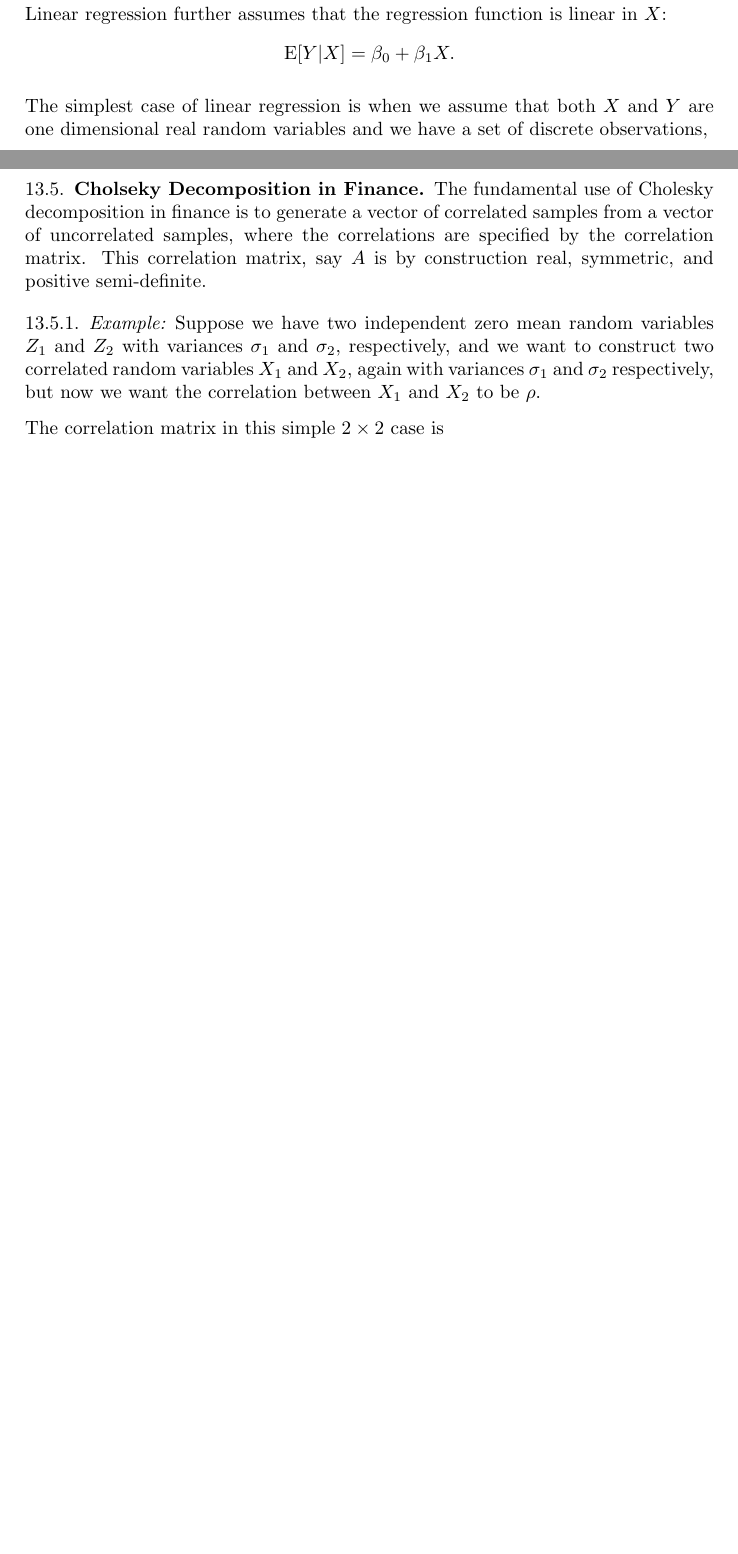
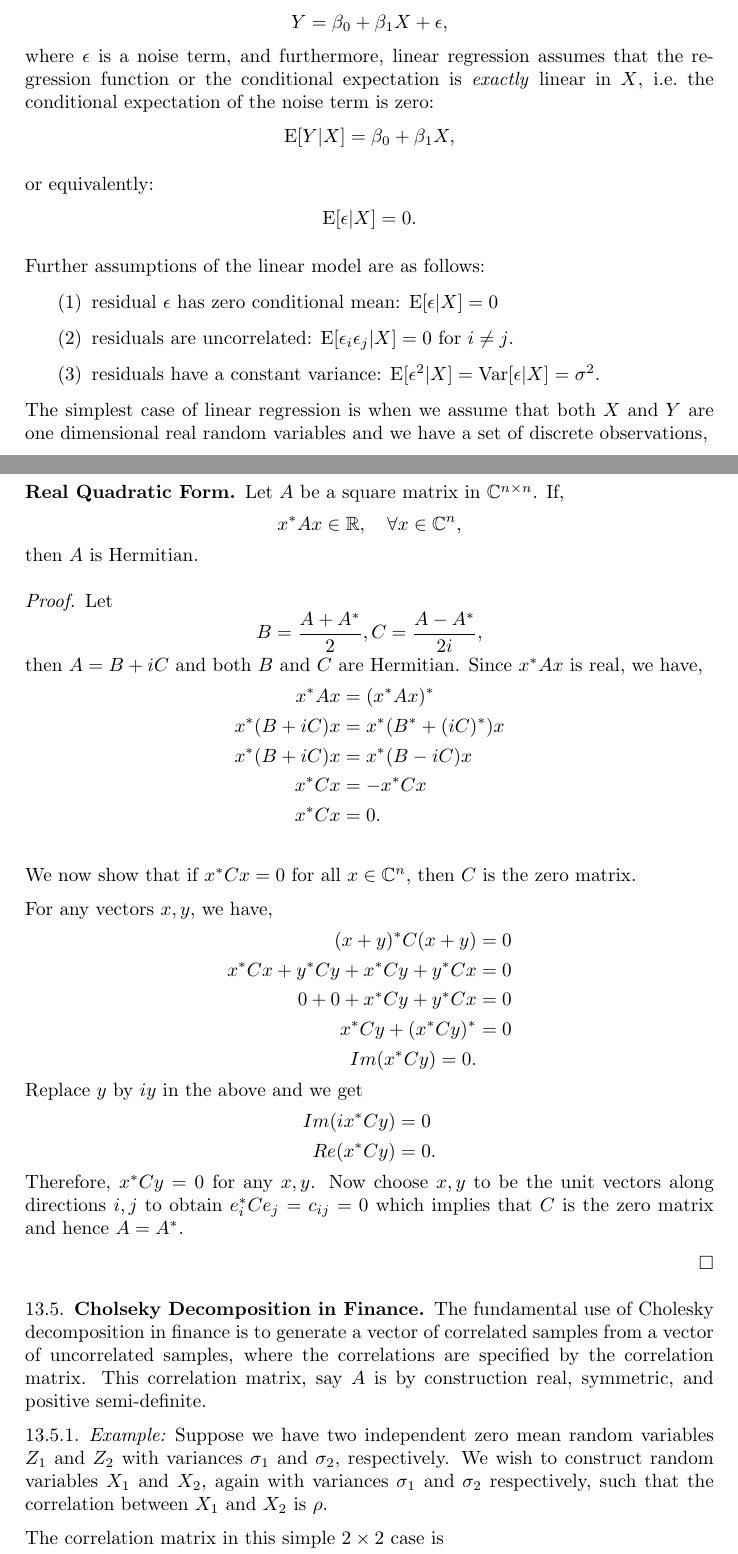
Before and after one commit to mhsnjvd/QFIP, a LaTeX paper (qfip.tex): two parts of pages 25 and 30 of 42 before the commit and two parts of pages 25 and 31 of 43 after it, joined at a grey line, cut at the place of the change, the shorter picture padded with empty space. Compiled offline with pdfLaTeX.

Commit message:
some more additions

```diff
--- a/qfip.tex
+++ b/qfip.tex
@@ -1553,10 +1553,36 @@ $\mathrm{E}[Y|X]$ is called the
 \emph{regression function} or the
 \emph{conditional expectation function}.
 
-Linear regression further assumes that the regression function is linear in $X$:
-\begin{align*}
-\mathrm{E}[Y|X] = \beta_0 + \beta_1 X.
-\end{align*}
+Linear regression assumes a linear model, i.e.,
+$X$ and $Y$ are linearly related:
+
+\begin{align*}
+Y = \beta_0 + \beta_1 X + \epsilon,
+\end{align*}
+where $\epsilon$ is a noise term, and
+furthermore, linear regression assumes that the regression function
+or the conditional expectation is \emph{exactly} linear in $X$, i.e.\
+the conditional expectation of the noise term is zero:
+\begin{align*}
+\mathrm{E}[Y|X] = \beta_0 + \beta_1 X,
+\end{align*}
+
+or equivalently:
+\begin{align*}
+\mathrm{E}[\epsilon|X] = 0.
+\end{align*}
+
+Further assumptions of the linear
+model are as follows:
+\begin{enumerate}
+\item residual $\epsilon$ has zero conditional mean: $\mathrm{E}[\epsilon|X] = 0$
+\item residuals are uncorrelated:
+$\mathrm{E}[\epsilon_i \epsilon_j |X] = 0$ for $i \neq j$.
+\item residuals have a constant variance: $\mathrm{E}[\epsilon^2|X] =
+\mathrm{Var}[\epsilon|X] = \sigma^2$.
+\end{enumerate}
+
+
 
 The simplest case of linear regression is when
 we assume that both $X$ and $Y$ are one dimensional
@@ -2018,6 +2044,50 @@ A \text{ is normal } \Leftrightarrow A^*A = AA^*.
 \end{tabular}
 \end{center}
 
+\subsection*{Real Quadratic Form}
+Let $A$ be a square matrix in $\mathbb{C}^{n \times n}$.
+If,
+$$ x^*Ax \in \mathbb{R}, \quad \forall x \in \mathbb{C}^n,$$
+then $A$ is Hermitian.
+
+\begin{proof}
+Let
+$$B = \frac{A + A^*}{2}, C=\frac{A-A^*}{2i},$$
+then $A = B+iC$ and both $B$ and $C$ are Hermitian.
+Since $x^*Ax$ is real, we have,
+\begin{align*}
+x^*Ax &= (x^*Ax)^* \\
+x^*(B+iC)x &= x^*(B^* + (iC)^*)x\\
+x^*(B+iC)x &= x^*(B - iC)x\\
+x^*Cx &= -x^*Cx\\
+x^*Cx &= 0.\\
+\end{align*}
+We now show that if $x^*Cx=0$ for all $x \in \mathbb{C}^n$, then
+$C$ is the zero matrix.
+
+
+For any vectors $x, y$, we have,
+\begin{align*}
+(x+y)^*C(x+y) &= 0\\
+x^*Cx+ y^*Cy + x^*Cy + y^*Cx  &= 0\\
+0 + 0 + x^*Cy + y^*Cx  &= 0\\
+x^*Cy + (x^*Cy)^* &= 0\\
+Im(x^*Cy) = 0.
+\end{align*}
+Replace $y$ by $iy$ in the above and we get
+\begin{align*}
+Im(ix^*Cy) &=0\\
+Re(x^*Cy) &= 0.
+\end{align*}
+Therefore, $x^*Cy = 0$ for any $x, y$.
+Now choose $x, y$ to be the unit vectors along directions $i, j$ to obtain
+$e_i^*Ce_j = c_{ij} = 0$ which implies that $C$ is the zero matrix and
+hence $A = A^*$.
+
+\end{proof}
+
+
+
 \subsection{Cholseky Decomposition in Finance}
 The fundamental use of Cholesky decomposition
 in finance is to generate a vector of correlated
@@ -2029,9 +2099,9 @@ construction real, symmetric, and positive semi-definite.
 \subsubsection{Example:}
 Suppose we have two independent zero mean random variables
 $Z_1$ and $Z_2$ with variances $\sigma_1$ and $\sigma_2$,
-respectively, and we want to construct two correlated random variables
+respectively. We wish to construct random variables
 $X_1$ and $X_2$, again with variances $\sigma_1$ and $\sigma_2$ respectively,
-but now we want the correlation between $X_1$ and $X_2$ to be $\rho$.
+such that the correlation between $X_1$ and $X_2$ is $\rho$.
 
 The correlation matrix in this simple $2 \times 2$ case is
 \begin{equation}
```
Also changed, not shown: qfip.tex (18 more changed lines).
